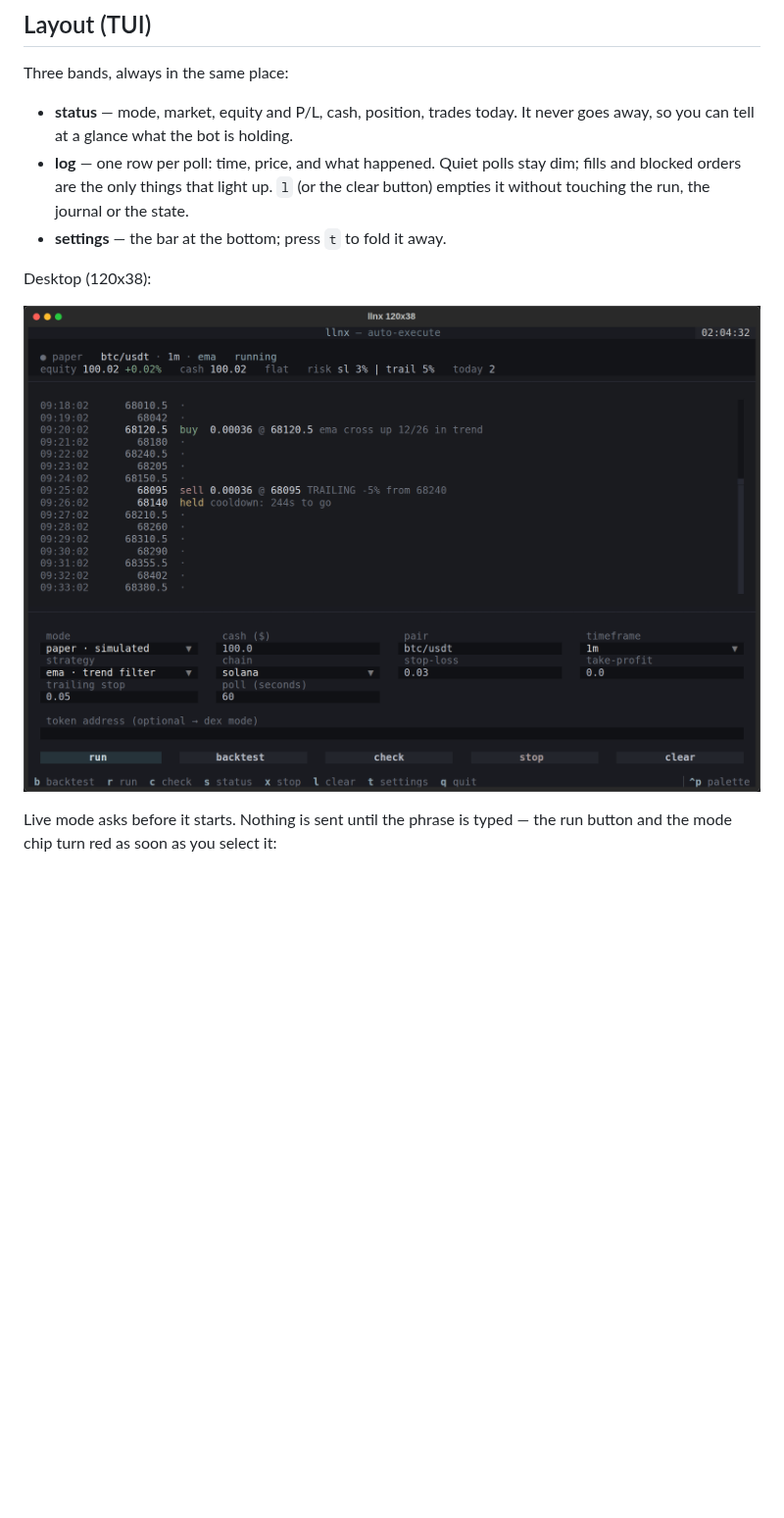
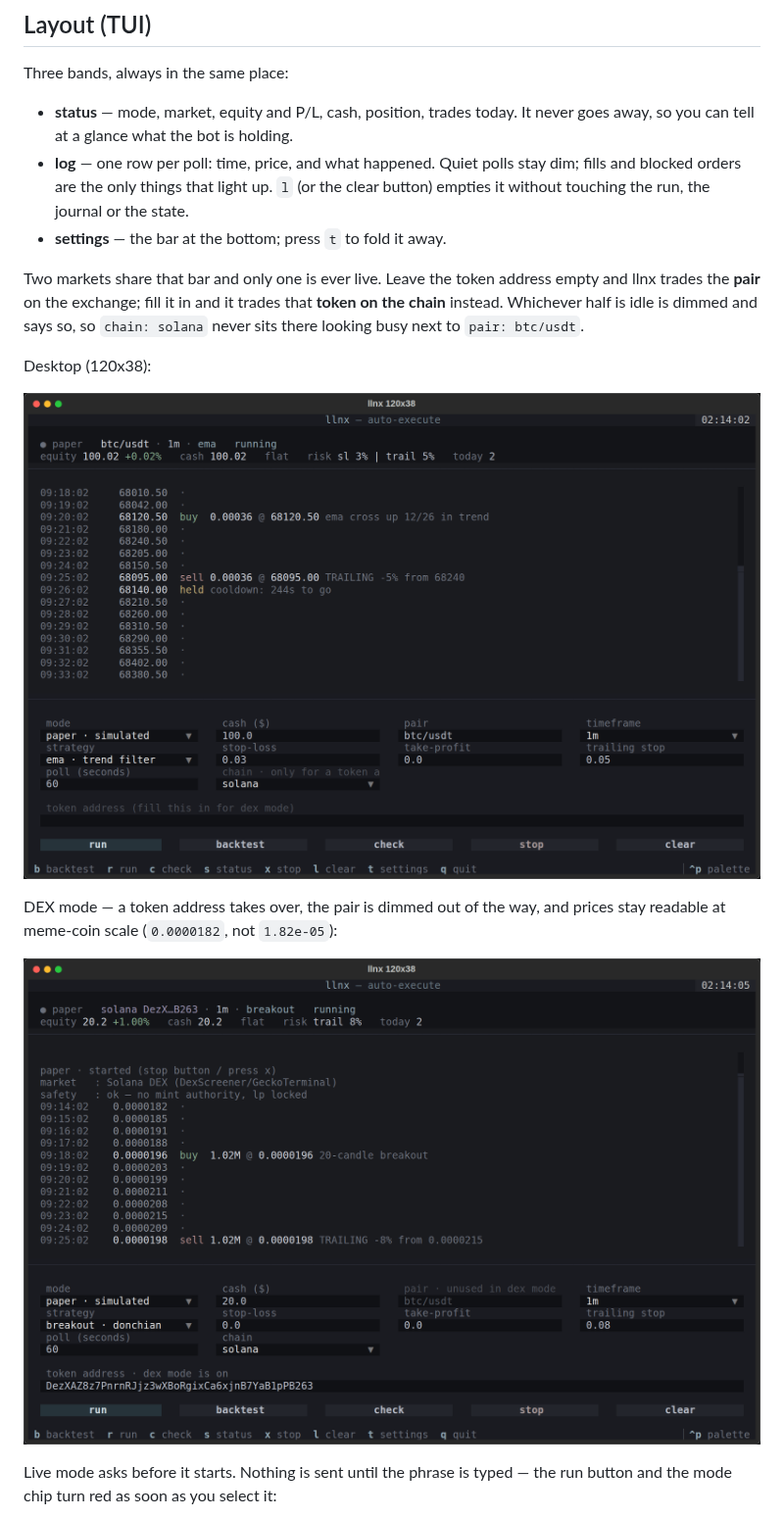
Before and after one commit to llianified/llnx, a Markdown page: README.md, the part around the change. Shown at 98% size. Drawn GitHub-style; pictures changed too: docs/tui.png, docs/tui_dex.png (added); blank space fills up the shorter version.

```diff
--- a/README.md
+++ b/README.md
@@ -164,9 +164,19 @@ Three bands, always in the same place:
   clear button) empties it without touching the run, the journal or the state.
 - **settings** — the bar at the bottom; press `t` to fold it away.
 
+Two markets share that bar and only one is ever live. Leave the token address
+empty and llnx trades the **pair** on the exchange; fill it in and it trades
+that **token on the chain** instead. Whichever half is idle is dimmed and says
+so, so `chain: solana` never sits there looking busy next to `pair: btc/usdt`.
+
 Desktop (120x38):
 
 ![TUI desktop](docs/tui.png)
+
+DEX mode — a token address takes over, the pair is dimmed out of the way, and
+prices stay readable at meme-coin scale (`0.0000182`, not `1.82e-05`):
+
+![TUI trading a Solana token](docs/tui_dex.png)
 
 Live mode asks before it starts. Nothing is sent until the phrase is typed —
 the run button and the mode chip turn red as soon as you select it:
```
Also changed, not shown: docs/tui_hp_landscape.png, docs/tui_live_confirm.png, docs/tui_termux_portrait.png, 3 other files.
